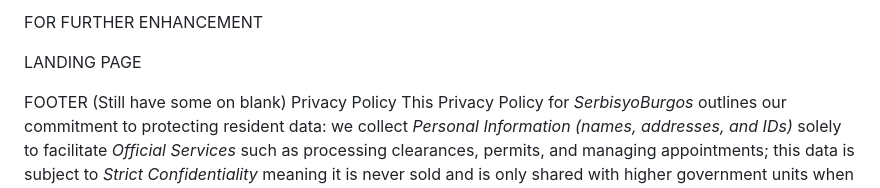
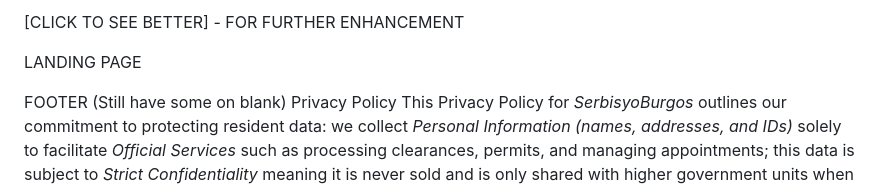
Before and after one commit to sophird/SB-DRAFT, a Markdown page: README.md, the part around the change. GitHub-like rendering.

```diff
--- a/README.md
+++ b/README.md
@@ -1,4 +1,4 @@
-FOR FURTHER ENHANCEMENT
+[CLICK TO SEE BETTER] - FOR FURTHER ENHANCEMENT
 
 LANDING PAGE
 
```
